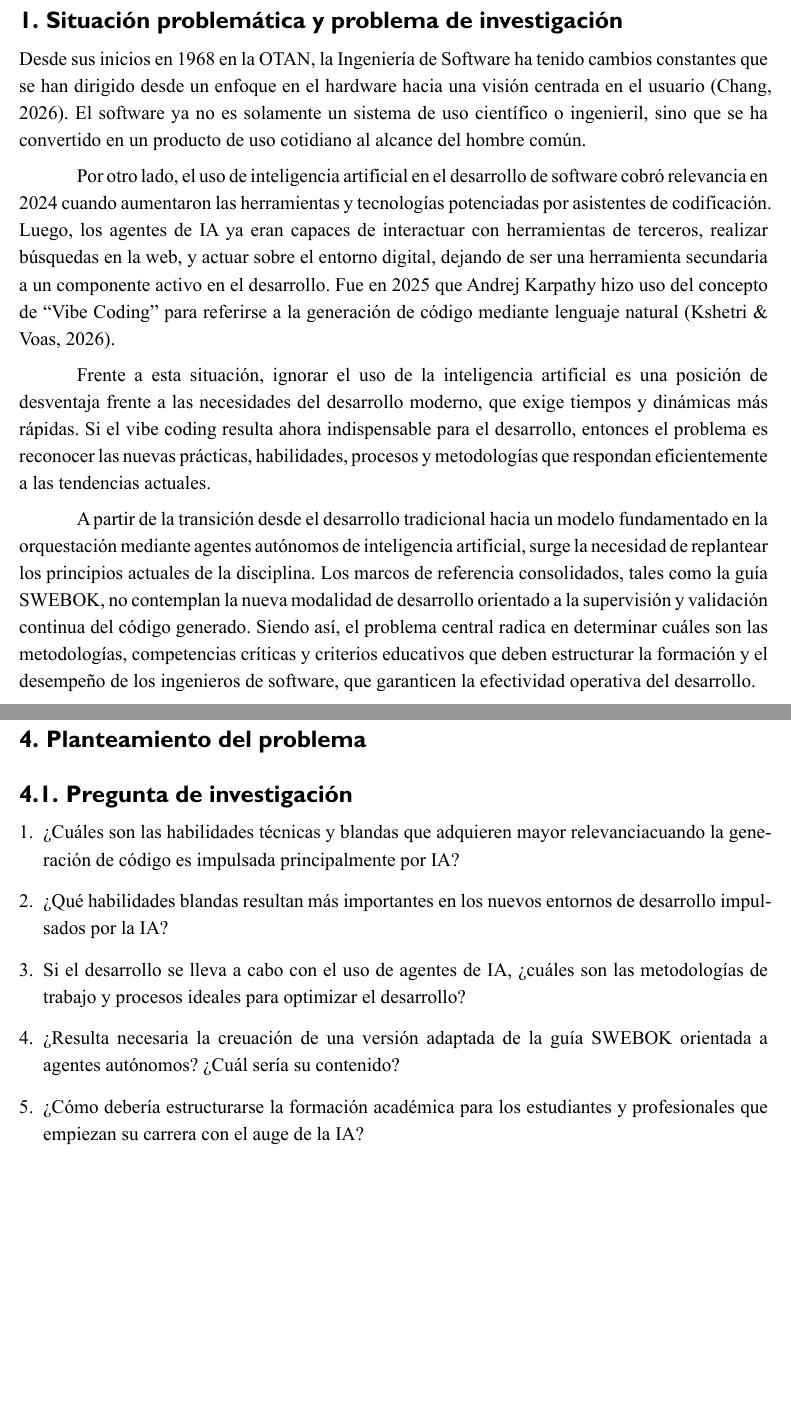
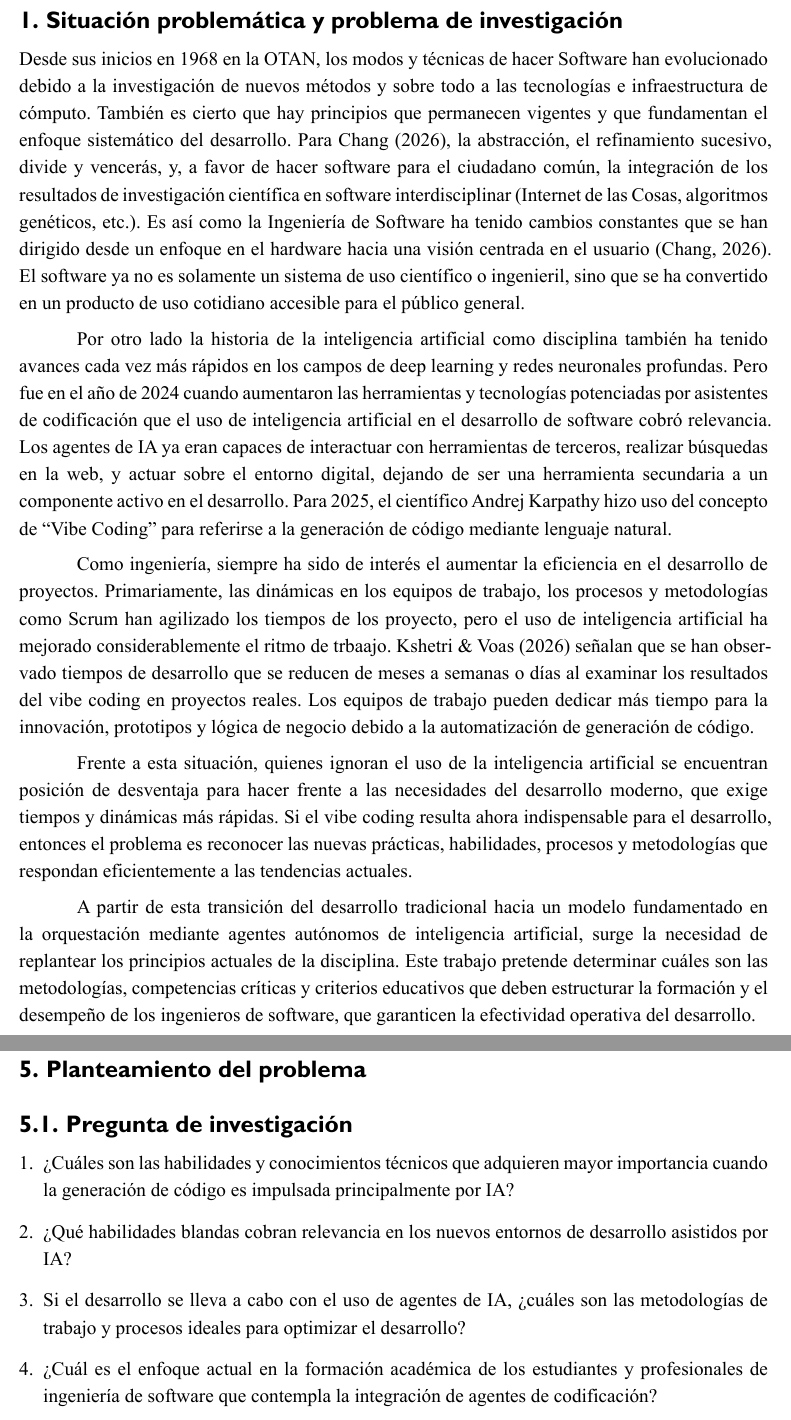
Before and after one commit to abrahambarrer/Research-Project, a Typst document (Typst/main.typ): two parts of pages 4 and 5 of 7 before the commit and two parts of pages 4 and 6 of 8 after it, joined at a grey line, cut so that both start at the same text, the shorter picture padded with empty space. The pictures show the PDF file Typst/main.pdf that the author committed with the source.

Commit message:
Extendiendo planteamiento y corrigiendo preguntas y objetivos

```diff
--- a/Typst/main.typ
+++ b/Typst/main.typ
@@ -194,11 +191,15 @@ una visión centrada en el usuario  @11645215. El software ya no es
-solamente un sistema de uso científico o ingenieril, sino que se ha convertido
-en un producto de uso cotidiano al alcance del hombre común.
+Desde sus inicios en 1968 en la OTAN, los modos y técnicas de hacer Software han evolucionado
+debido a la investigación de nuevos métodos y sobre todo a las tecnologías e infraestructura
+de cómputo. También es cierto que hay principios que permanecen vigentes y que fundamentan
+el enfoque sistemático del desarrollo. Para #cite(<11645215>, form: "prose"), la abstracción,
+el refinamiento sucesivo, divide y vencerás, y, a favor de hacer software para el ciudadano común,
+la integración de los resultados de investigación científica en software interdisciplinar (Internet
+de las Cosas, algoritmos genéticos, etc.). Es así como la Ingeniería de Software ha tenido cambios
+constantes que se han dirigido desde un enfoque en el hardware hacia una visión centrada en el
+usuario  @11645215. El software ya no es solamente un sistema de uso científico o ingenieril,
+sino que se ha convertido en un producto de uso cotidiano accesible para el público general.
 
-Por otro lado, el uso de inteligencia artificial en el desarrollo de software
-cobró relevancia en 2024 cuando aumentaron las herramientas y tecnologías
-potenciadas por asistentes de codificación. Luego, los agentes de IA ya eran
-capaces de interactuar con herramientas de terceros, realizar búsquedas en
-la web, y actuar sobre el entorno digital, dejando de ser una herramienta
-secundaria a un componente activo en el desarrollo. Fue en 2025 que Andrej
-Karpathy hizo uso del concepto de “Vibe Coding” para referirse a la generación
-de código mediante lenguaje natural  @11404330.
+Por otro lado la historia de la inteligencia artificial como disciplina también ha tenido avances
+cada vez más rápidos en los campos de deep learning y redes neuronales profundas. Pero fue en el
+año de 2024 cuando aumentaron las herramientas y tecnologías potenciadas por asistentes de codificación
+que el uso de inteligencia artificial en el desarrollo de software cobró relevancia. Los agentes de
@@ -205,6 +210,11 @@ de código mediante lenguaje natural  @11404330.
 
-Frente a esta situación, ignorar el uso de la inteligencia artificial es una
-posición de desventaja frente a las necesidades del desarrollo moderno, que
-exige tiempos y dinámicas más rápidas. Si el vibe coding resulta ahora
-indispensable para el desarrollo, entonces el problema es reconocer las
-nuevas prácticas, habilidades, procesos y metodologías que respondan
+Como ingeniería, siempre ha sido de interés el aumentar la eficiencia en el desarrollo de proyectos.
+Primariamente, las dinámicas en los equipos de trabajo, los procesos y metodologías como Scrum han
+agilizado los tiempos de los proyecto, pero el uso de inteligencia artificial ha mejorado considerablemente
+el ritmo de trbaajo. #cite(<11404330>, form: "prose") señalan que se han observado tiempos de desarrollo
+que se reducen de meses a semanas o días al examinar los resultados del vibe coding en proyectos reales.
+Los equipos de trabajo pueden dedicar más tiempo para la innovación, prototipos y lógica de negocio
+debido a la automatización de generación de código.
+
+Frente a esta situación, quienes ignoran el uso de la inteligencia artificial
+se encuentran posición de desventaja para hacer frente a las necesidades del
@@ -211,14 +224,12 @@ nuevas prácticas, habilidades, procesos y metodologías que respondan
 eficientemente a las tendencias actuales.
 
-A partir de la transición desde el desarrollo tradicional hacia un modelo
-fundamentado en la orquestación mediante agentes autónomos de inteligencia
-artificial, surge la necesidad de replantear los principios actuales de la
-disciplina. Los marcos de referencia consolidados, tales como la guía SWEBOK,
-no contemplan la nueva modalidad de desarrollo orientado a la supervisión y
-validación continua del código generado. Siendo así, el problema central radica
-en determinar cuáles son las metodologías, competencias críticas y criterios
-educativos que deben estructurar la formación y el desempeño de los ingenieros
-de software, que garanticen la efectividad operativa del desarrollo.
+A partir de esta transición del desarrollo tradicional hacia un modelo fundamentado en
+la orquestación mediante agentes autónomos de inteligencia artificial, surge la necesidad
+de replantear los principios actuales de la disciplina. Este trabajo pretende determinar cuáles son
+las metodologías, competencias críticas y criterios educativos que deben estructurar la formación y el
+desempeño de los ingenieros de software, que garanticen la efectividad operativa del desarrollo.
+
+#pagebreak()
 
 = Revisión teórica
 
@@ -232,13 +243,10 @@ de software, que garanticen la efectividad operativa del desarrollo.
 
 == Pregunta de investigación
 
-// Pregunta 1 separada en habilidades tecnicas y blandas
-+ ¿Cuáles son las habilidades técnicas y blandas que adquieren mayor relevanciacuando la generación de código es impulsada principalmente por IA?
-+ ¿Qué habilidades blandas resultan más importantes en los nuevos entornos de desarrollo impulsados por la IA?
++ ¿Cuáles son las habilidades y conocimientos técnicos que adquieren mayor importancia cuando la generación de código es impulsada principalmente por IA?
++ ¿Qué habilidades blandas cobran relevancia en los nuevos entornos de desarrollo asistidos por IA?
 + Si el desarrollo se lleva a cabo con el uso de agentes de IA, ¿cuáles son las metodologías de trabajo y procesos ideales para optimizar el desarrollo?
-// Vamos a eliminar la pregunta
-+ ¿Resulta necesaria la creuación de una versión adaptada de la guía SWEBOK orientada a agentes autónomos? ¿Cuál sería su contenido?
-+ ¿Cómo debería estructurarse la formación académica para los estudiantes y profesionales que empiezan su carrera con el auge de la IA?
++ ¿Cuál es el enfoque actual en la formación académica de los estudiantes y profesionales de ingeniería de software que contempla la integración de agentes de codificación?
 
 == Objetivo General
 
@@ -249,5 +257,5 @@ de inteligencia artificial en el desarrollo de software.
 == Objetivos Específicos
 
 + Identificar las habilidades técnicas y tecnologías que son relevantes para los ingenieros de software cuando la generación de código es impulsada principalmente por IA.
-+ Habilidades blandas.
++ Examinar las habilidades blandas de los ingenieros de software en un contexto de menor codificación manual debido al desarrollo asistido por IA.
 + Determinar las metodologías de trabajo y procesos que optimizan los recursos de un proyecto de desarrollo de software mediante la orquestación de agentes de IA.
```
Also changed, not shown: Typst/main.pdf, Typst/main.typ (33 more changed lines).
